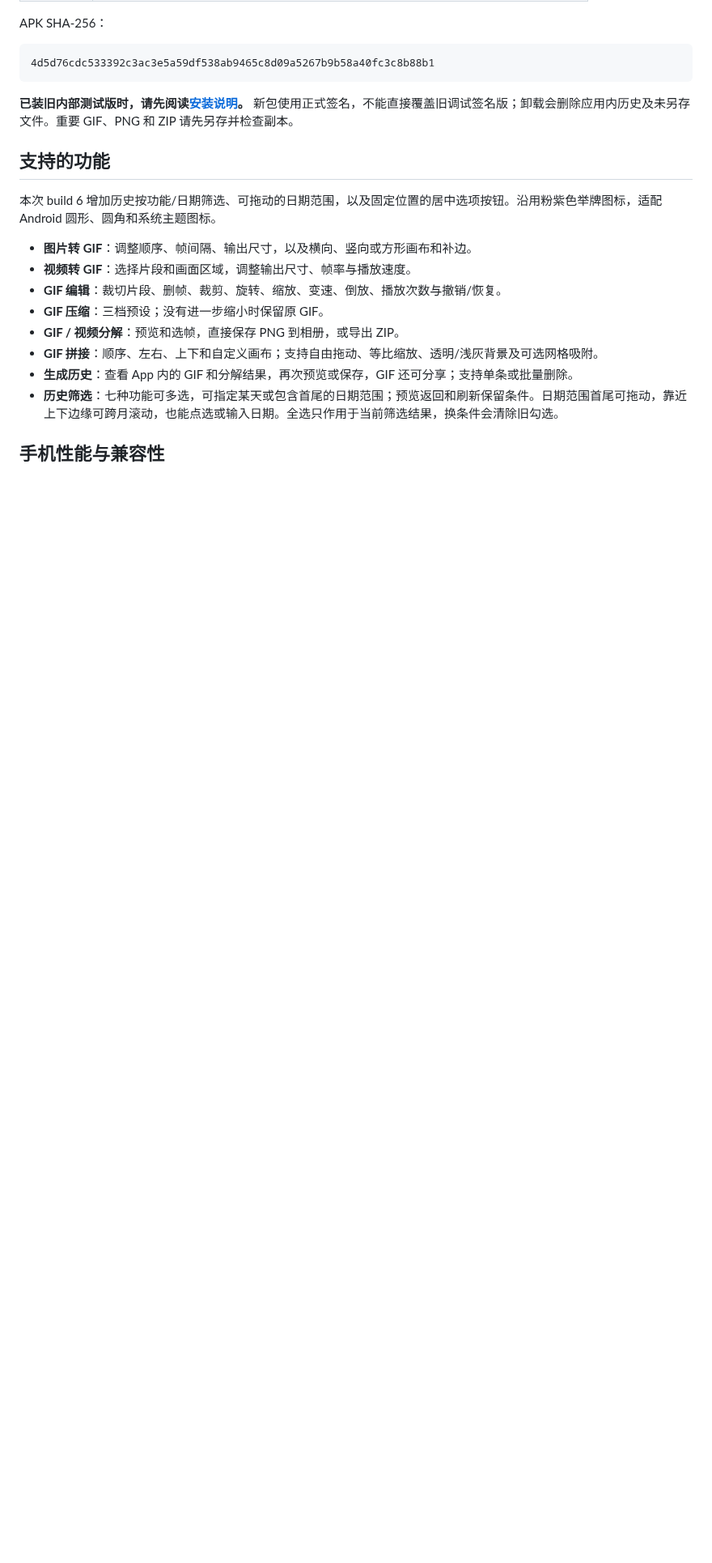
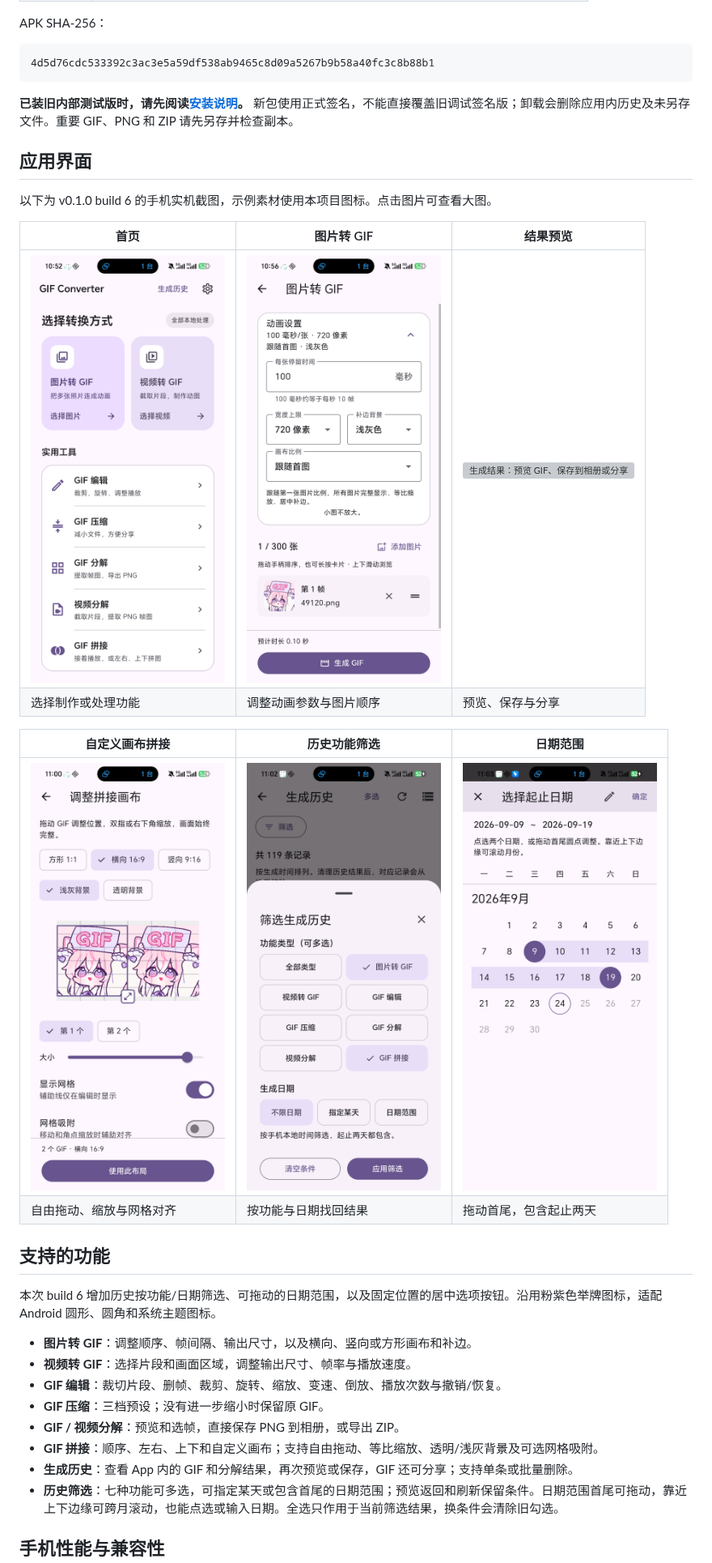
Before and after one commit to LingXia979/GIF-Converter-Releases, a Markdown page: README.md, the part around one of its changes. Shown at 81% size. Drawn GitHub-style; pictures changed too: screenshots/v0.1.0/01-home.png (added), screenshots/v0.1.0/02-image-to-gif.png (added), screenshots/v0.1.0/04-canvas-joining.png (added); blank space fills up the shorter version; grey boxes are pictures that could not be loaded.

Commit message:
docs: 增加六张实机截图与测试版图文介绍
新增首页、图片制作、结果预览、画布拼接、历史筛选和日期范围截图，
在介绍页按功能展示并支持点击查看大图，发布说明增加截图入口。
更新 AI 协作署名说明；沿用已校验的 build 6 APK，继续保持私人测试草稿。

Co-authored-by: LingXia979 <liangxia245@gmail.com>

````diff
--- a/README.md
+++ b/README.md
@@ -24,6 +24,20 @@ APK SHA-256：
 ```
 
 **已装旧内部测试版时，请先阅读[安装说明](INSTALLATION.md)。** 新包使用正式签名，不能直接覆盖旧调试签名版；卸载会删除应用内历史及未另存文件。重要 GIF、PNG 和 ZIP 请先另存并检查副本。
+
+## 应用界面
+
+以下为 v0.1.0 build 6 的手机实机截图，示例素材使用本项目图标。点击图片可查看大图。
+
+| 首页 | 图片转 GIF | 结果预览 |
+| --- | --- | --- |
+| <a href="screenshots/v0.1.0/01-home.png"><img src="screenshots/v0.1.0/01-home.png" width="240" alt="首页：图片与视频制作，以及 GIF 编辑、压缩、分解和拼接入口"></a> | <a href="screenshots/v0.1.0/02-image-to-gif.png"><img src="screenshots/v0.1.0/02-image-to-gif.png" width="240" alt="图片转 GIF：设置帧间隔、尺寸、画布比例和补边背景"></a> | <a href="screenshots/v0.1.0/03-result-preview.png"><img src="screenshots/v0.1.0/03-result-preview.png" width="240" alt="生成结果：预览 GIF、保存到相册或分享"></a> |
+| 选择制作或处理功能 | 调整动画参数与图片顺序 | 预览、保存与分享 |
+
+| 自定义画布拼接 | 历史功能筛选 | 日期范围 |
+| --- | --- | --- |
+| <a href="screenshots/v0.1.0/04-canvas-joining.png"><img src="screenshots/v0.1.0/04-canvas-joining.png" width="240" alt="画布拼接：自由摆放、等比缩放、背景和网格设置"></a> | <a href="screenshots/v0.1.0/05-history-filter.png"><img src="screenshots/v0.1.0/05-history-filter.png" width="240" alt="生成历史：多选功能类型，并设置生成日期条件"></a> | <a href="screenshots/v0.1.0/06-date-range.png"><img src="screenshots/v0.1.0/06-date-range.png" width="240" alt="日期范围：点选日期或拖动首尾圆点，跨月调整"></a> |
+| 自由拖动、缩放与网格对齐 | 按功能与日期找回结果 | 拖动首尾，包含起止两天 |
 
 ## 支持的功能
 
````
Also changed, not shown: other parts of README.md (+1 -1 lines), RELEASE_NOTES.md (+6 -2 lines), 1 other file.
